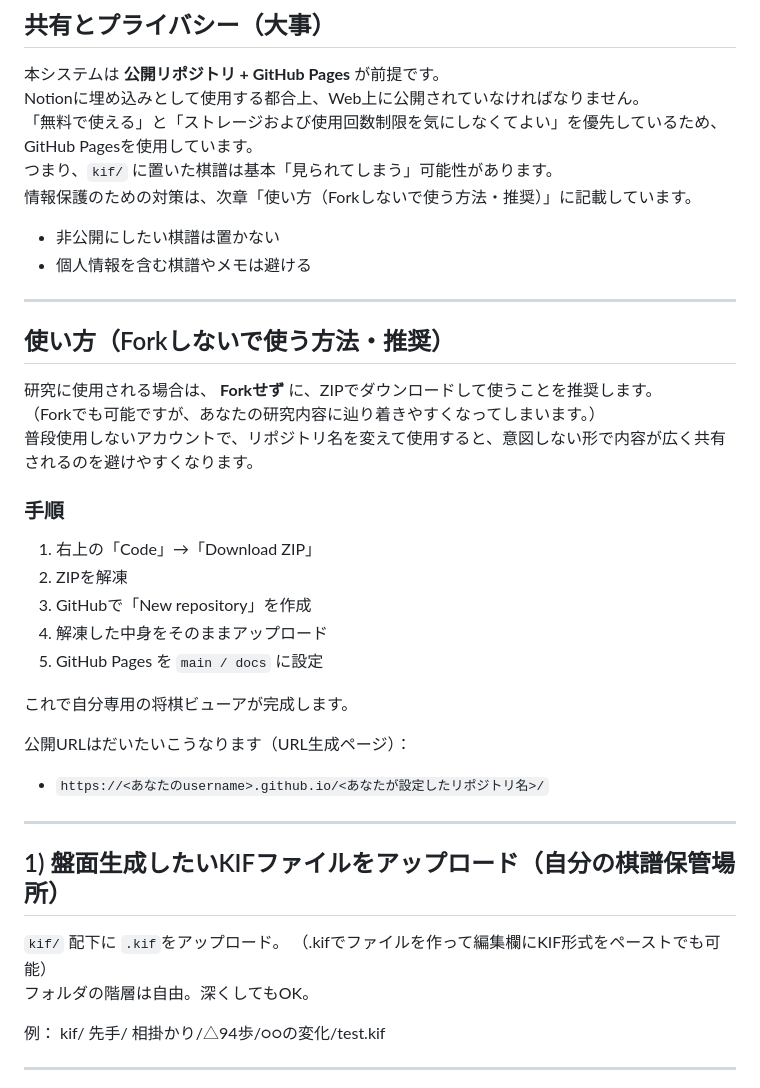
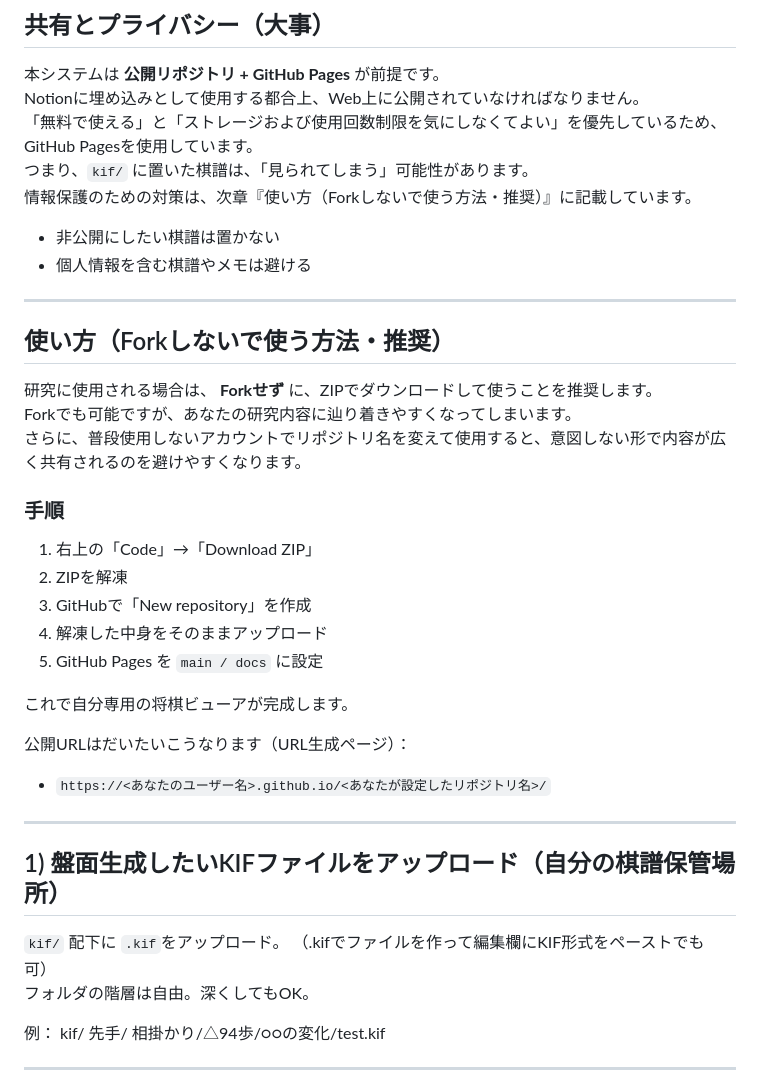
Before and after one commit to Qupffer/shogi-notion-viewer, a Markdown page: README.md, the part around the change. GitHub-like rendering.

```diff
--- a/README.md
+++ b/README.md
@@ -19,8 +19,8 @@ GeneratorでKIFを選ぶ → Embed URL をコピー → Notionに貼る、だけ
 本システムは **公開リポジトリ + GitHub Pages** が前提です。
 Notionに埋め込みとして使用する都合上、Web上に公開されていなければなりません。
 「無料で使える」と「ストレージおよび使用回数制限を気にしなくてよい」を優先しているため、GitHub Pagesを使用しています。
-つまり、`kif/` に置いた棋譜は基本「見られてしまう」可能性があります。
-情報保護のための対策は、次章「使い方（Forkしないで使う方法・推奨）」に記載しています。
+つまり、`kif/` に置いた棋譜は、「見られてしまう」可能性があります。
+情報保護のための対策は、次章『使い方（Forkしないで使う方法・推奨）』に記載しています。
 
 - 非公開にしたい棋譜は置かない
 - 個人情報を含む棋譜やメモは避ける
@@ -30,8 +30,8 @@ Notionに埋め込みとして使用する都合上、Web上に公開されて
 ## 使い方（Forkしないで使う方法・推奨）
 
 研究に使用される場合は、 **Forkせず** に、ZIPでダウンロードして使うことを推奨します。
-（Forkでも可能ですが、あなたの研究内容に辿り着きやすくなってしまいます。）
-普段使用しないアカウントで、リポジトリ名を変えて使用すると、意図しない形で内容が広く共有されるのを避けやすくなります。
+Forkでも可能ですが、あなたの研究内容に辿り着きやすくなってしまいます。
+さらに、普段使用しないアカウントでリポジトリ名を変えて使用すると、意図しない形で内容が広く共有されるのを避けやすくなります。
 
 ### 手順
 
@@ -45,12 +45,12 @@ Notionに埋め込みとして使用する都合上、Web上に公開されて
 
 
 公開URLはだいたいこうなります（URL生成ページ）：
-- `https://<あなたのusername>.github.io/<あなたが設定したリポジトリ名>/`
+- `https://<あなたのユーザー名>.github.io/<あなたが設定したリポジトリ名>/`
 
 ---
 
 ## 1) 盤面生成したいKIFファイルをアップロード（自分の棋譜保管場所）
-`kif/` 配下に `.kif`をアップロード。  （.kifでファイルを作って編集欄にKIF形式をペーストでも可能）
+`kif/` 配下に `.kif`をアップロード。  （.kifでファイルを作って編集欄にKIF形式をペーストでも可）
 フォルダの階層は自由。深くしてもOK。
 
 例：
```
